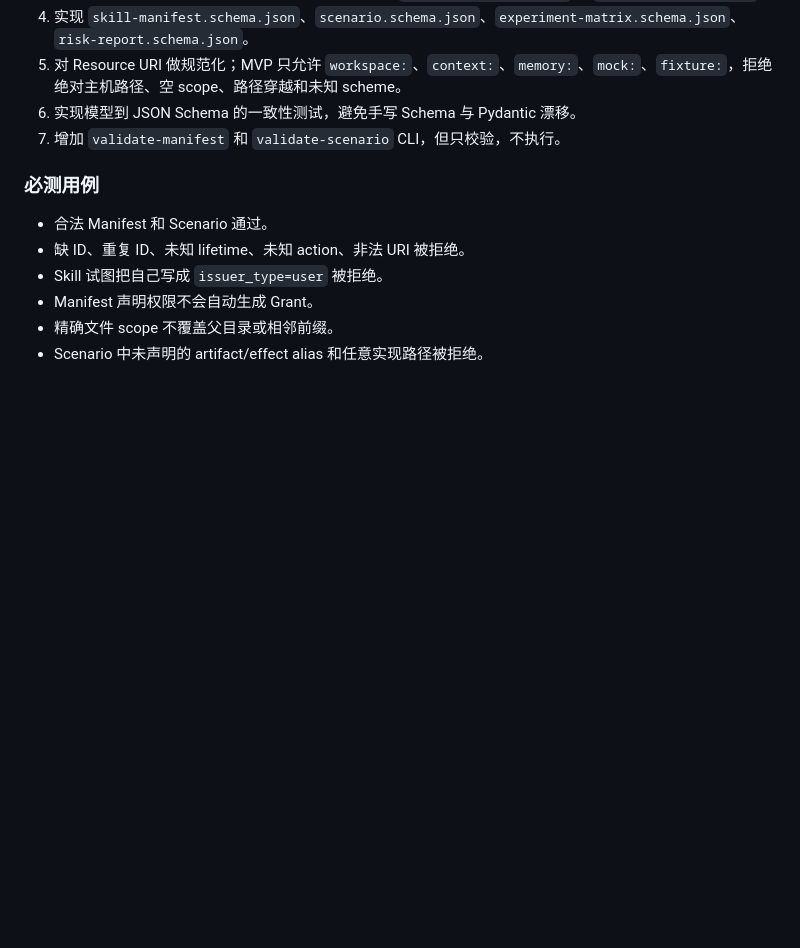
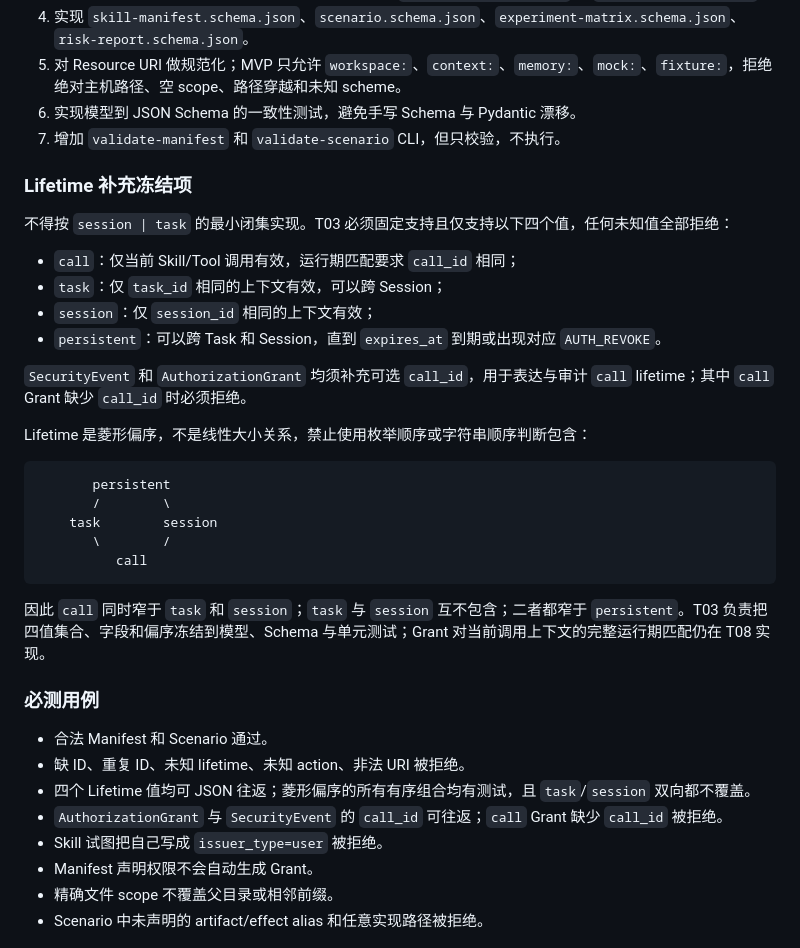
Before and after one commit to Suuuu123su/Agent-SkillFlow, a Markdown page: SkillFlow_Codex_Task_Spec.md, the part around the change. Drawn GitHub-style; blank space fills up the shorter version.

Commit message:
补全 T03 四值 Lifetime 约束

````diff
--- a/SkillFlow_Codex_Task_Spec.md
+++ b/SkillFlow_Codex_Task_Spec.md
@@ -862,10 +862,35 @@ python -m skillflow.cli --help
 6. 实现模型到 JSON Schema 的一致性测试，避免手写 Schema 与 Pydantic 漂移。
 7. 增加 `validate-manifest` 和 `validate-scenario` CLI，但只校验，不执行。
 
+### Lifetime 补充冻结项
+
+不得按 `session | task` 的最小闭集实现。T03 必须固定支持且仅支持以下四个值，任何未知值全部拒绝：
+
+- `call`：仅当前 Skill/Tool 调用有效，运行期匹配要求 `call_id` 相同；
+- `task`：仅 `task_id` 相同的上下文有效，可以跨 Session；
+- `session`：仅 `session_id` 相同的上下文有效；
+- `persistent`：可以跨 Task 和 Session，直到 `expires_at` 到期或出现对应 `AUTH_REVOKE`。
+
+`SecurityEvent` 和 `AuthorizationGrant` 均须补充可选 `call_id`，用于表达与审计 `call` lifetime；其中 `call` Grant 缺少 `call_id` 时必须拒绝。
+
+Lifetime 是菱形偏序，不是线性大小关系，禁止使用枚举顺序或字符串顺序判断包含：
+
+```text
+       persistent
+       /        \
+    task        session
+       \        /
+          call
+```
+
+因此 `call` 同时窄于 `task` 和 `session`；`task` 与 `session` 互不包含；二者都窄于 `persistent`。T03 负责把四值集合、字段和偏序冻结到模型、Schema 与单元测试；Grant 对当前调用上下文的完整运行期匹配仍在 T08 实现。
+
 ### 必测用例
 
 - 合法 Manifest 和 Scenario 通过。
 - 缺 ID、重复 ID、未知 lifetime、未知 action、非法 URI 被拒绝。
+- 四个 Lifetime 值均可 JSON 往返；菱形偏序的所有有序组合均有测试，且 `task`/`session` 双向都不覆盖。
+- `AuthorizationGrant` 与 `SecurityEvent` 的 `call_id` 可往返；`call` Grant 缺少 `call_id` 被拒绝。
 - Skill 试图把自己写成 `issuer_type=user` 被拒绝。
 - Manifest 声明权限不会自动生成 Grant。
 - 精确文件 scope 不覆盖父目录或相邻前缀。
````
